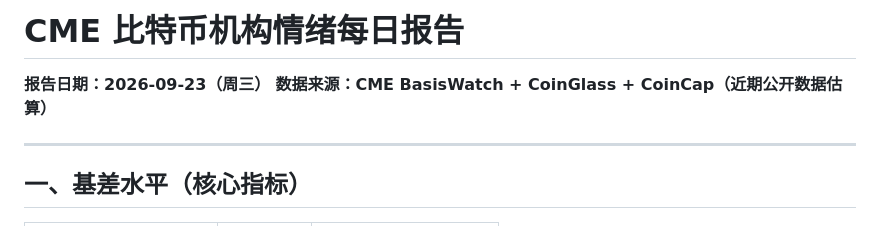
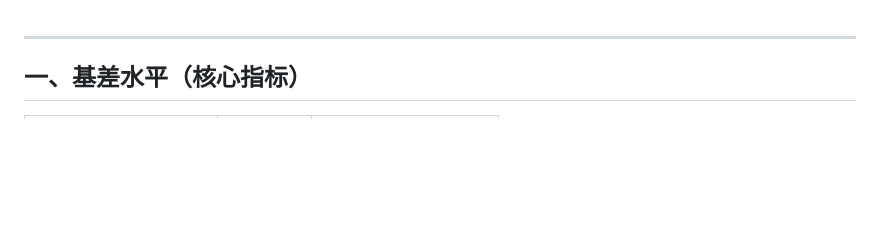
Before and after one commit to 0x-dada/crypto-journal, a Markdown page: data/feed/CME_比特币机构情绪报告_2026-09-23.md, the part around the change. GitHub-like rendering; blank space fills up the shorter version.

Commit message:
Remove header from md

```diff
--- a/data/feed/CME_比特币机构情绪报告_2026-09-23.md
+++ b/data/feed/CME_比特币机构情绪报告_2026-09-23.md
@@ -1,8 +1,3 @@
-# CME 比特币机构情绪每日报告
-
-**报告日期：2026-09-23（周三）**
-**数据来源：CME BasisWatch + CoinGlass + CoinCap（近期公开数据估算）**
-
 ---
 
 ## 一、基差水平（核心指标）
```
